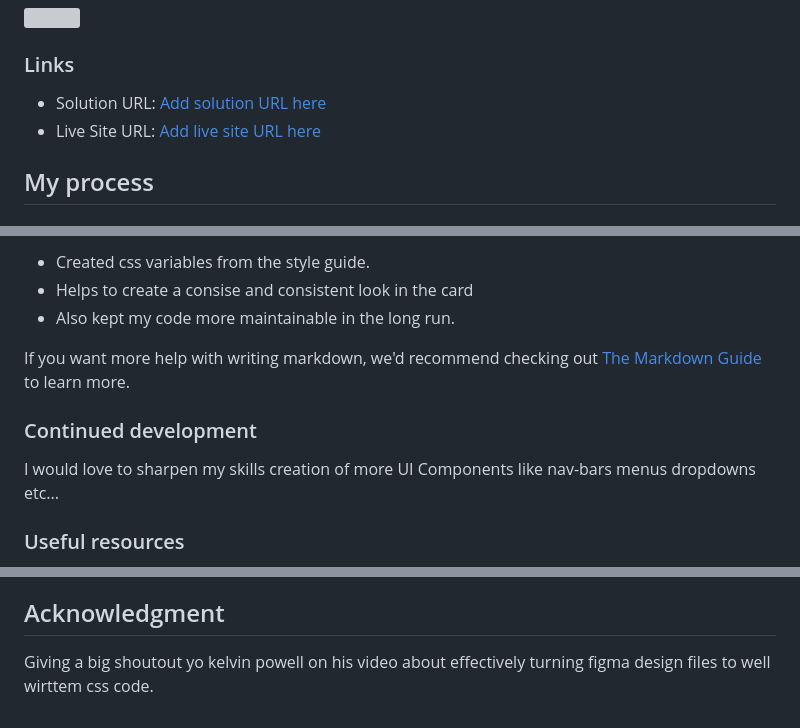
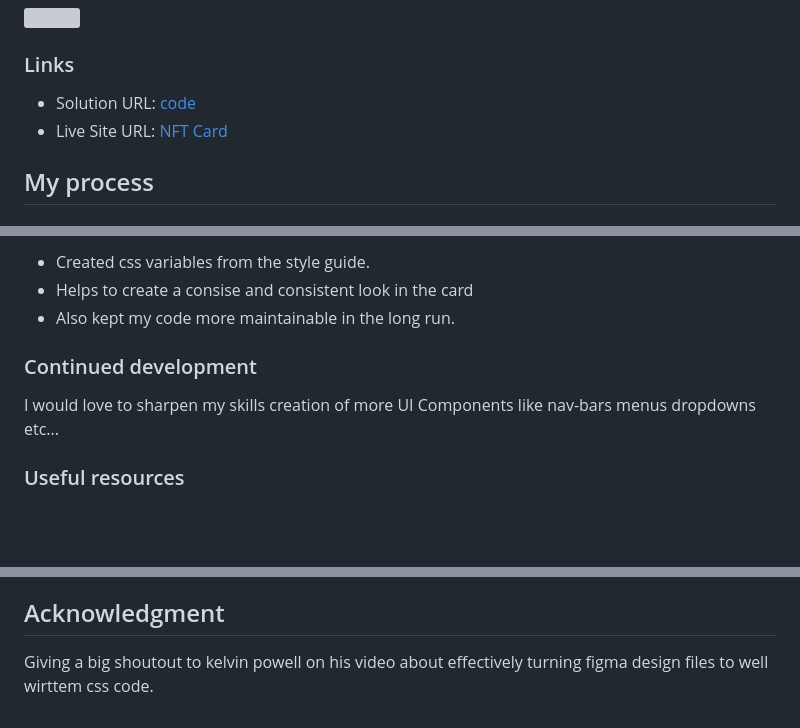
Before and after one commit to Davemafy/NFT-preview-card-component, a Markdown page: README.md, 3 parts joined by grey strips. Rendered like a GitHub page; blank space fills up the shorter version; grey boxes are pictures that could not be loaded.

```diff
--- a/README.md
+++ b/README.md
@@ -31,8 +31,8 @@ Users should be able to:
 
 ### Links
 
-- Solution URL: [Add solution URL here](https://your-solution-url.com)
-- Live Site URL: [Add live site URL here](https://your-live-site-url.com)
+- Solution URL: [code](https://github.com/Davemafy/NFT-preview-card-component/tree/main)
+- Live Site URL: [NFT Card](https://your-live-site-url.com)
 
 ## My process
 
@@ -120,15 +120,10 @@ Users should be able to:
 - Helps to create a consise and consistent look in the card
 -  Also kept my code more maintainable in the long run.
 
-
-If you want more help with writing markdown, we'd recommend checking out [The Markdown Guide](https://www.markdownguide.org/) to learn more.
-
-
 ### Continued development
 
 
 I would love to sharpen my skills creation of more UI Components like nav-bars menus dropdowns etc...
-
 
 ### Useful resources
 
@@ -142,5 +137,4 @@ I would love to sharpen my skills creation of more UI Components like nav-bars m
 - Facebook - [David Imafidon](https://www.facebook.com/profile.php?id=100073958401432&mibextid=ZbWKwL)
 
 ## Acknowledgment
-Giving a big shoutout yo kelvin powell
-on his video about effectively turning figma design files to well wirttem css code.
+Giving a big shoutout to kelvin powell on his video about effectively turning figma design files to well wirttem css code.
```
Also changed, not shown: other parts of README.md (+1 -1 lines).
